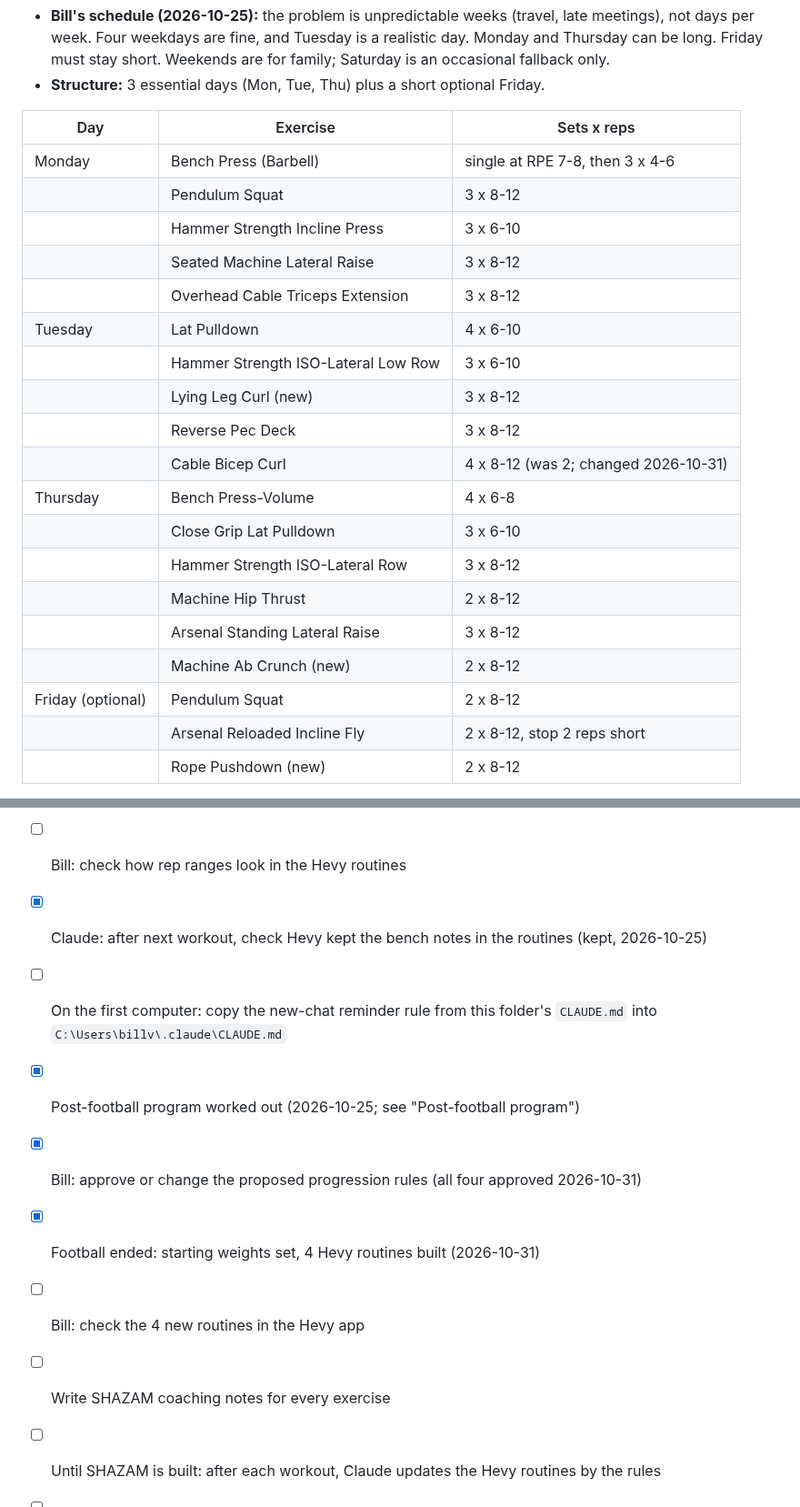
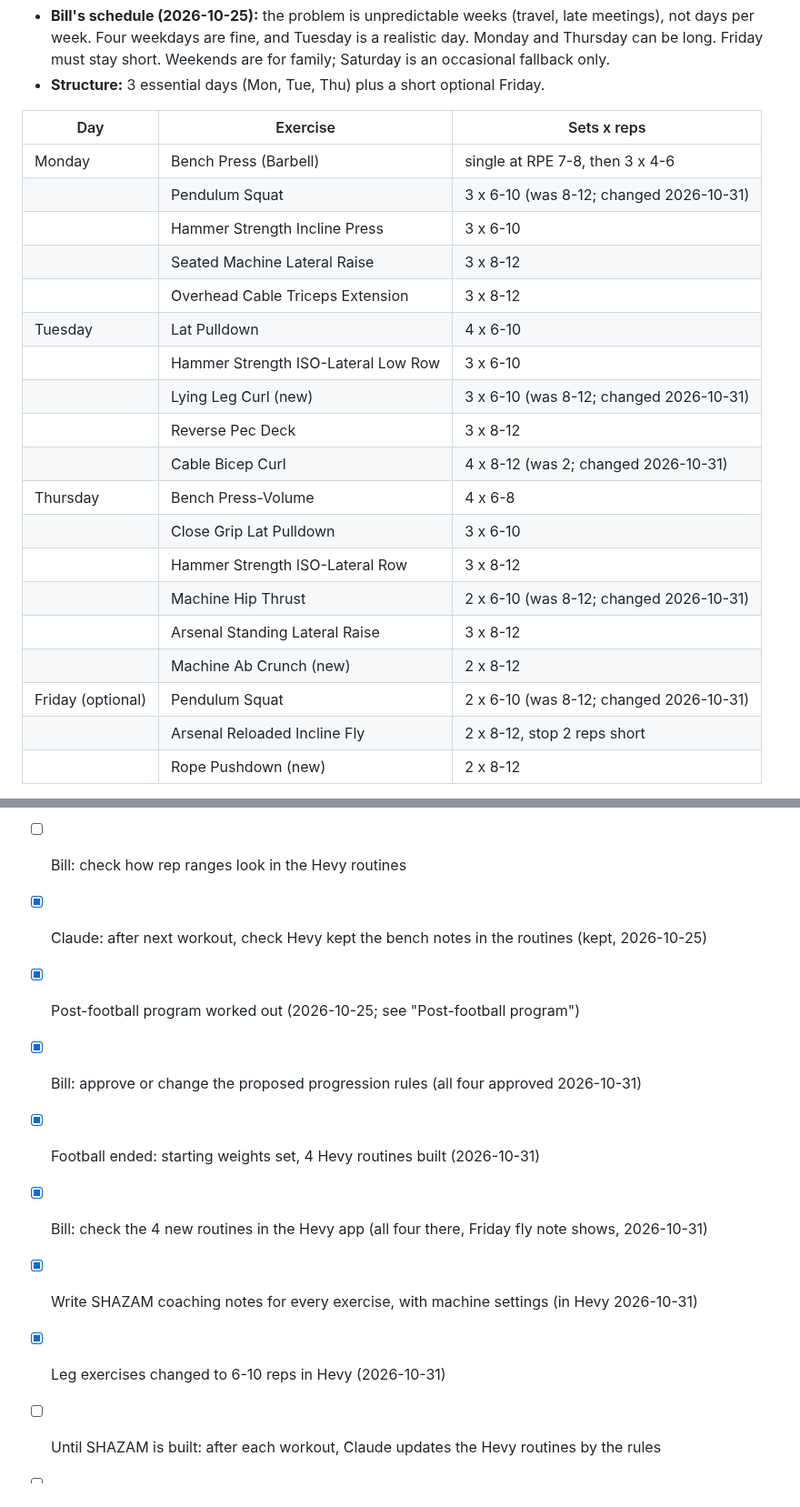
Before and after one commit to billv1084-netizen/shazam, a Markdown page: NOTES.md, 2 parts joined by grey strips. Shown at 91% size. GitHub-like rendering.

Commit message:
NOTES.md: coaching notes in Hevy, leg exercises 6-10, machine settings
Co-Authored-By: Claude Opus 5.5 <noreply@anthropic.com>

```diff
--- a/NOTES.md
+++ b/NOTES.md
@@ -82,22 +82,22 @@ How we got here: Claude drafted a 3-day and a 4-day option. Bill ran them past C
 | Day | Exercise | Sets x reps |
 |---|---|---|
 | Monday | Bench Press (Barbell) | single at RPE 7-8, then 3 x 4-6 |
-| | Pendulum Squat | 3 x 8-12 |
+| | Pendulum Squat | 3 x 6-10 (was 8-12; changed 2026-10-31) |
 | | Hammer Strength Incline Press | 3 x 6-10 |
 | | Seated Machine Lateral Raise | 3 x 8-12 |
 | | Overhead Cable Triceps Extension | 3 x 8-12 |
 | Tuesday | Lat Pulldown | 4 x 6-10 |
 | | Hammer Strength ISO-Lateral Low Row | 3 x 6-10 |
-| | Lying Leg Curl (new) | 3 x 8-12 |
+| | Lying Leg Curl (new) | 3 x 6-10 (was 8-12; changed 2026-10-31) |
 | | Reverse Pec Deck | 3 x 8-12 |
 | | Cable Bicep Curl | 4 x 8-12 (was 2; changed 2026-10-31) |
 | Thursday | Bench Press-Volume | 4 x 6-8 |
 | | Close Grip Lat Pulldown | 3 x 6-10 |
 | | Hammer Strength ISO-Lateral Row | 3 x 8-12 |
-| | Machine Hip Thrust | 2 x 8-12 |
+| | Machine Hip Thrust | 2 x 6-10 (was 8-12; changed 2026-10-31) |
 | | Arsenal Standing Lateral Raise | 3 x 8-12 |
 | | Machine Ab Crunch (new) | 2 x 8-12 |
-| Friday (optional) | Pendulum Squat | 2 x 8-12 |
+| Friday (optional) | Pendulum Squat | 2 x 6-10 (was 8-12; changed 2026-10-31) |
 | | Arsenal Reloaded Incline Fly | 2 x 8-12, stop 2 reps short |
 | | Rope Pushdown (new) | 2 x 8-12 |
 
@@ -212,12 +215,12 @@ Why Hevy: StrongSplit has no API (manual export plus a Shortcut after every work
 - [x] Fix Oct 6 Incline Fly sets 2 and 3 to 135 in Hevy (Claude, 2026-10-18)
 - [ ] Bill: check how rep ranges look in the Hevy routines
 - [x] Claude: after next workout, check Hevy kept the bench notes in the routines (kept, 2026-10-25)
-- [ ] On the first computer: copy the new-chat reminder rule from this folder's `CLAUDE.md` into `C:\Users\billv\.claude\CLAUDE.md`
 - [x] Post-football program worked out (2026-10-25; see "Post-football program")
 - [x] Bill: approve or change the proposed progression rules (all four approved 2026-10-31)
 - [x] Football ended: starting weights set, 4 Hevy routines built (2026-10-31)
-- [ ] Bill: check the 4 new routines in the Hevy app
-- [ ] Write SHAZAM coaching notes for every exercise
+- [x] Bill: check the 4 new routines in the Hevy app (all four there, Friday fly note shows, 2026-10-31)
+- [x] Write SHAZAM coaching notes for every exercise, with machine settings (in Hevy 2026-10-31)
+- [x] Leg exercises changed to 6-10 reps in Hevy (2026-10-31)
 - [ ] Until SHAZAM is built: after each workout, Claude updates the Hevy routines by the rules
 - [ ] Clone `shazam-backup` on the second computer; put the StrongSplit exports and `shazam_export.csv` in it
 - [ ] Write the detailed build plan here, **after the audit** (decided 2026-10-18, since the audit may change exercises and rules) (Hevy connection, rules for the new exercises in `PROGRAM`, "Send to Hevy" button, progressive overload view, one-time StrongSplit history import, fixes for issues 3 to 5)
```
Also changed, not shown: other parts of NOTES.md (+5 -2 lines).
